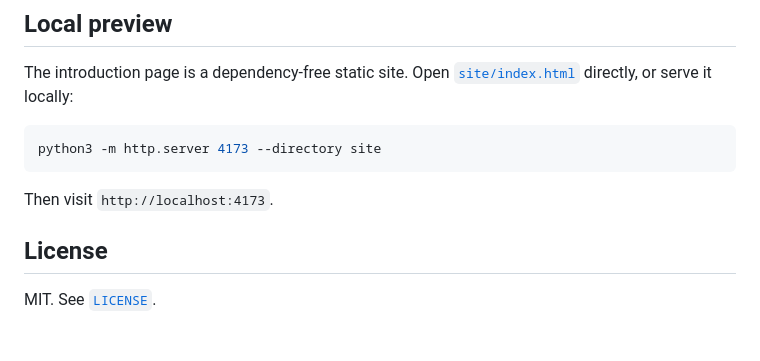
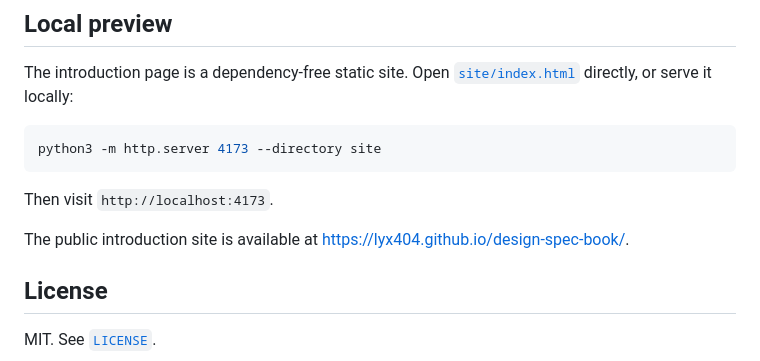
Before and after one commit to lyx404/design-spec-book, a Markdown page: README.md, the part around the change. Rendered like a GitHub page; blank space fills up the shorter version.

Commit message:
Link live introduction site

```diff
--- a/README.md
+++ b/README.md
@@ -125,6 +125,8 @@ python3 -m http.server 4173 --directory site
 
 Then visit `http://localhost:4173`.
 
+The public introduction site is available at <https://lyx404.github.io/design-spec-book/>.
+
 ## License
 
 MIT. See [`LICENSE`](LICENSE).
```
